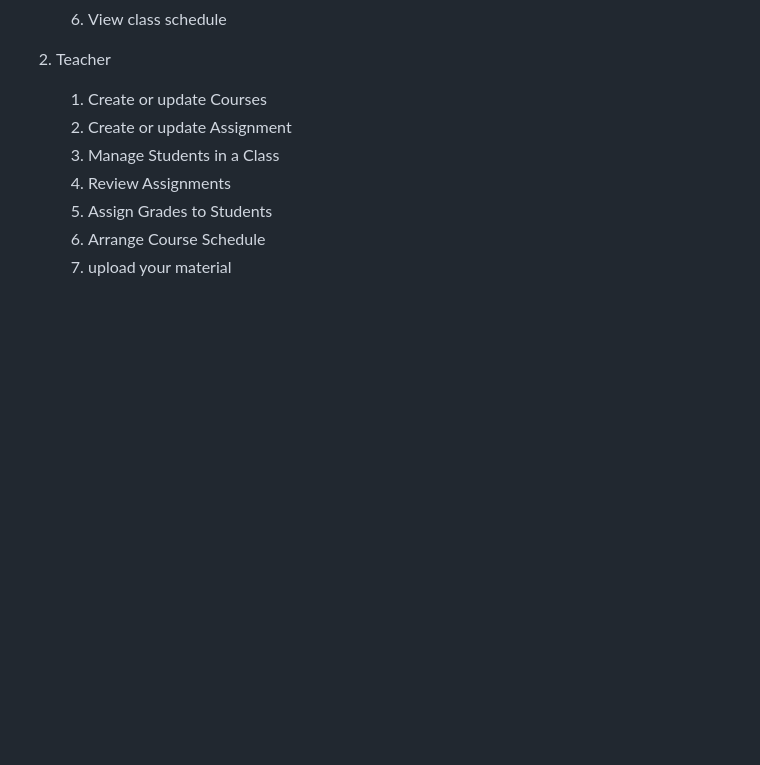
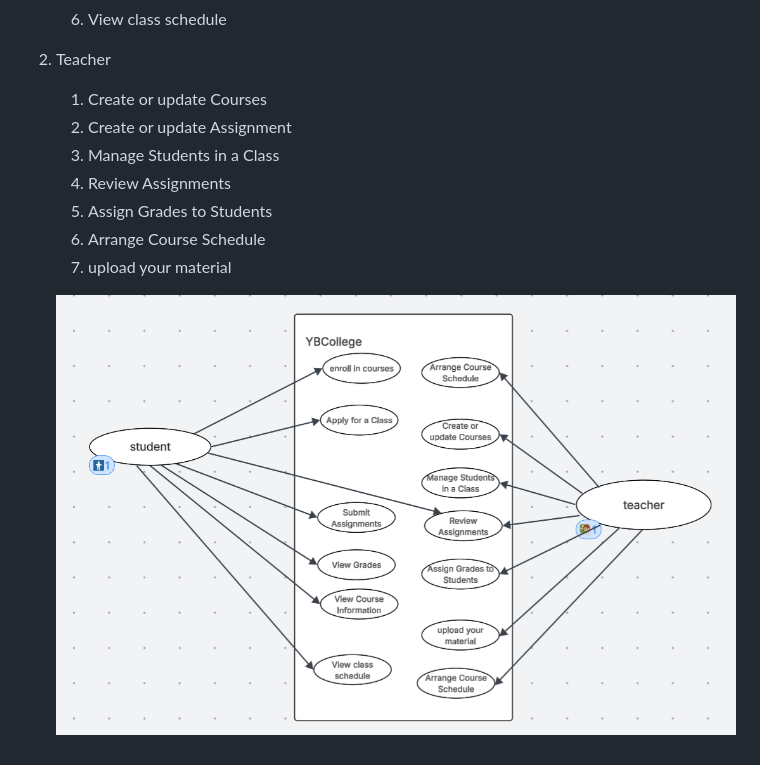
Before and after one commit to emma9000/Professional-Software-engineering-Class-P, a Markdown page: Week4/usecases.md, the part around the change. Drawn GitHub-style; pictures changed too: Week4/image.png (added); blank space fills up the shorter version.

Commit message:
update add the graph in the user case

```diff
--- a/Week4/usecases.md
+++ b/Week4/usecases.md
@@ -8,6 +8,7 @@
    6. View class schedule
 
 2. Teacher
+
    1. Create or update Courses
    2. Create or update Assignment
    3. Manage Students in a Class
@@ -15,3 +16,5 @@
    5. Assign Grades to Students
    6. Arrange Course Schedule
    7. upload your material
+
+   ![alt text](image.png)
```
